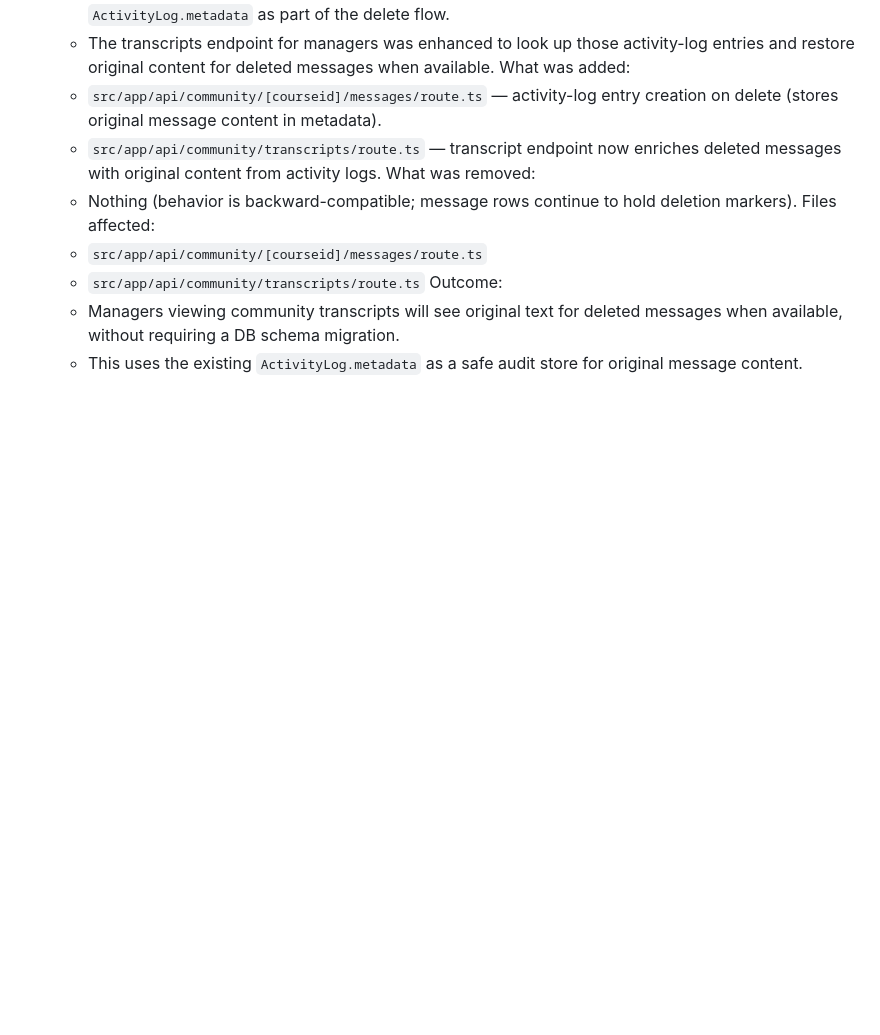
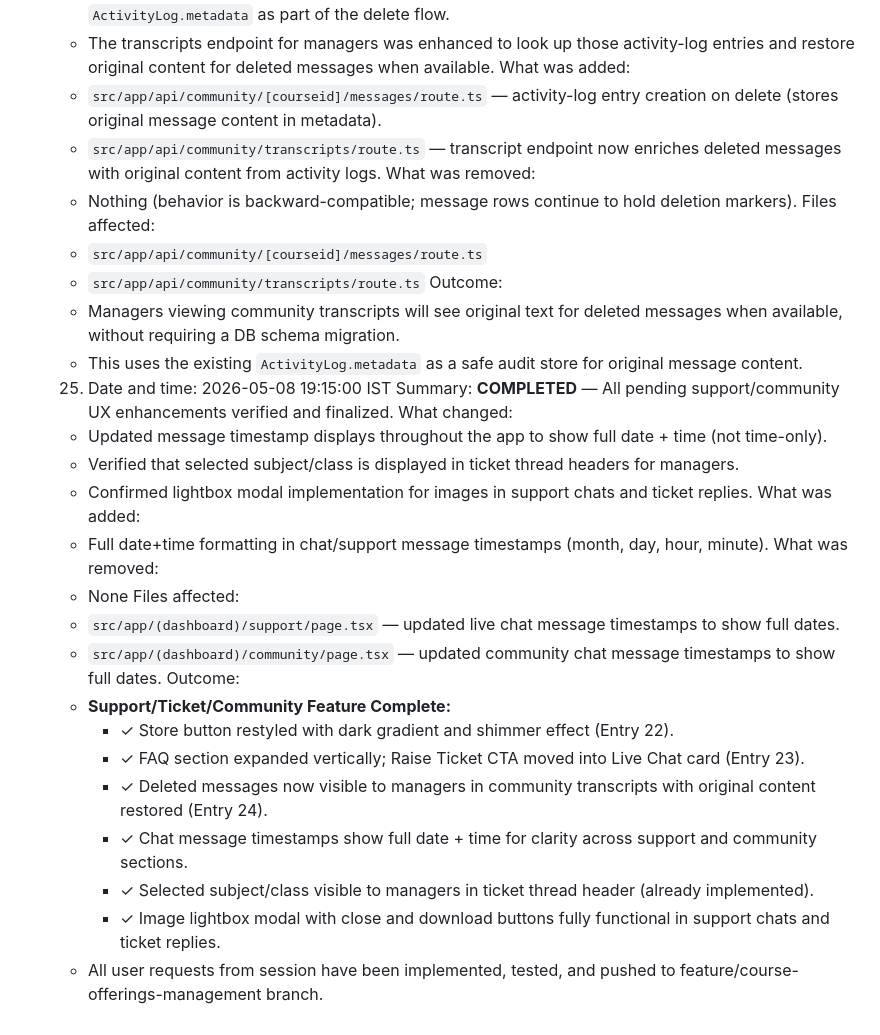
Before and after one commit to Tushaaaaarrrrrr/Teaching-llm, a Markdown page: HISTORY.md, the part around the change. Drawn GitHub-style; blank space fills up the shorter version.

Commit message:
docs: HISTORY final entry — all support/community UX enhancements completed

```diff
--- a/HISTORY.md
+++ b/HISTORY.md
@@ -537,3 +537,26 @@ Outcome:
   Outcome:
   - Managers viewing community transcripts will see original text for deleted messages when available, without requiring a DB schema migration.
   - This uses the existing `ActivityLog.metadata` as a safe audit store for original message content.
+
+  25. Date and time: 2026-05-08 19:15:00 IST
+  Summary: **COMPLETED** — All pending support/community UX enhancements verified and finalized.
+  What changed:
+  - Updated message timestamp displays throughout the app to show full date + time (not time-only).
+  - Verified that selected subject/class is displayed in ticket thread headers for managers.
+  - Confirmed lightbox modal implementation for images in support chats and ticket replies.
+  What was added:
+  - Full date+time formatting in chat/support message timestamps (month, day, hour, minute).
+  What was removed:
+  - None
+  Files affected:
+  - `src/app/(dashboard)/support/page.tsx` — updated live chat message timestamps to show full dates.
+  - `src/app/(dashboard)/community/page.tsx` — updated community chat message timestamps to show full dates.
+  Outcome:
+  - **Support/Ticket/Community Feature Complete:**
+    - ✓ Store button restyled with dark gradient and shimmer effect (Entry 22).
+    - ✓ FAQ section expanded vertically; Raise Ticket CTA moved into Live Chat card (Entry 23).
+    - ✓ Deleted messages now visible to managers in community transcripts with original content restored (Entry 24).
+    - ✓ Chat message timestamps show full date + time for clarity across support and community sections.
+    - ✓ Selected subject/class visible to managers in ticket thread header (already implemented).
+    - ✓ Image lightbox modal with close and download buttons fully functional in support chats and ticket replies.
+  - All user requests from session have been implemented, tested, and pushed to feature/course-offerings-management branch.
```
